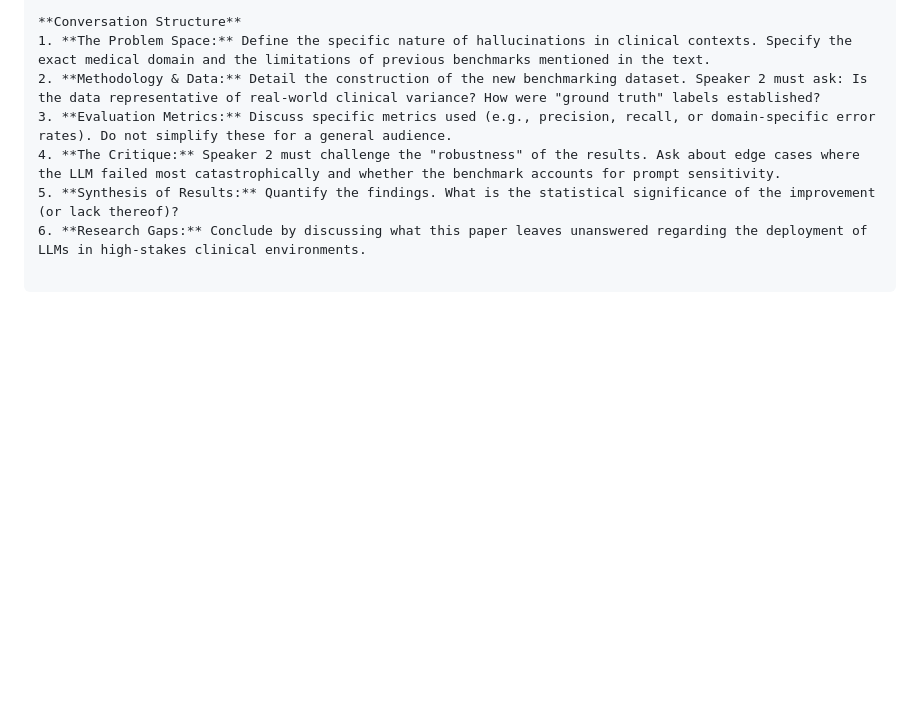
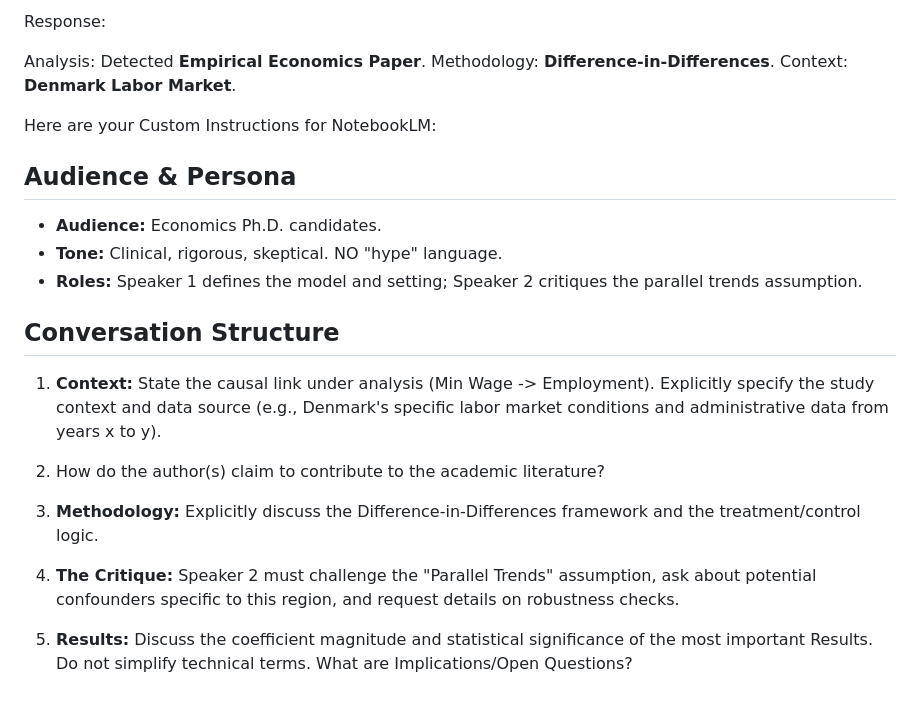
Before and after one commit to LucasBuetje/ai-resources, a Markdown page: Gemini/notebooklm_paper_podcast_prompter.md, the part around one of its changes. GitHub-like rendering; blank space fills up the shorter version.

```diff
--- a/Gemini/notebooklm_paper_podcast_prompter.md
+++ b/Gemini/notebooklm_paper_podcast_prompter.md
@@ -47,8 +44,24 @@ Analysis: Detected **Empirical Computer Science (AI/ML) Paper**. Methodology: **
 
-**Conversation Structure**
-1. **The Problem Space:** Define the specific nature of hallucinations in clinical contexts. Specify the exact medical domain and the limitations of previous benchmarks mentioned in the text.
-2. **Methodology & Data:** Detail the construction of the new benchmarking dataset. Speaker 2 must ask: Is the data representative of real-world clinical variance? How were "ground truth" labels established?
-3. **Evaluation Metrics:** Discuss specific metrics used (e.g., precision, recall, or domain-specific error rates). Do not simplify these for a general audience.
-4. **The Critique:** Speaker 2 must challenge the "robustness" of the results. Ask about edge cases where the LLM failed most catastrophically and whether the benchmark accounts for prompt sensitivity.
-5. **Synthesis of Results:** Quantify the findings. What is the statistical significance of the improvement (or lack thereof)?
-6. **Research Gaps:** Conclude by discussing what this paper leaves unanswered regarding the deployment of LLMs in high-stakes clinical environments.
+Response:
+
+Analysis: Detected **Empirical Economics Paper**. Methodology: **Difference-in-Differences**. Context: **Denmark Labor Market**.
+
+Here are your Custom Instructions for NotebookLM:
+
+## Audience & Persona
+
+* **Audience:** Economics Ph.D. candidates.
+* **Tone:** Clinical, rigorous, skeptical. NO "hype" language.
+* **Roles:** Speaker 1 defines the model and setting; Speaker 2 critiques the parallel trends assumption.
+
+## Conversation Structure
+
+1. **Context:** State the causal link under analysis (Min Wage -> Employment). Explicitly specify the study context and data source (e.g., Denmark's specific labor market conditions and administrative data from years x to y).
+
+2. How do the author(s) claim to contribute to the academic literature?
+
+3. **Methodology:** Explicitly discuss the Difference-in-Differences framework and the treatment/control logic.
+
+4. **The Critique:** Speaker 2 must challenge the "Parallel Trends" assumption, ask about potential confounders specific to this region, and request details on robustness checks.
+
+5. **Results:** Discuss the coefficient magnitude and statistical significance of the most important Results. Do not simplify technical terms. What are Implications/Open Questions?
```
Also changed, not shown: other parts of Gemini/notebooklm_paper_podcast_prompter.md (+29 -32 lines).
